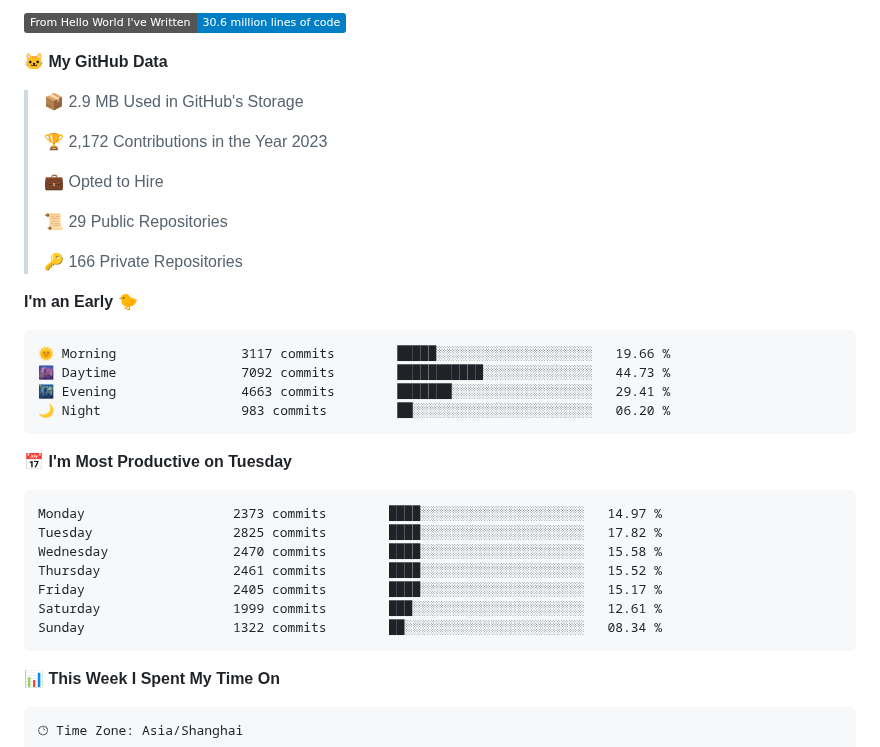
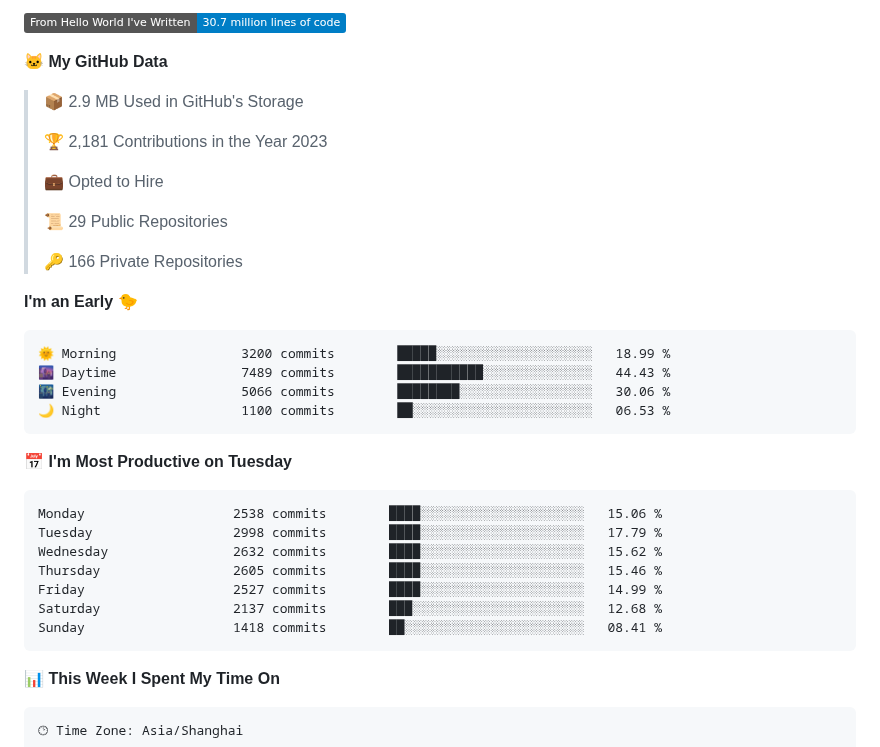
Before and after one commit to deloz/deloz, a Markdown page: README.md, the part around one of its changes. Rendered like a GitHub page; badges without logos.

Commit message:
Updated with Dev Metrics

````diff
--- a/README.md
+++ b/README.md
@@ -7,11 +7,11 @@
 
-![Lines of code](https://img.shields.io/badge/From%20Hello%20World%20I%27ve%20Written-30.6%20million%20lines%20of%20code-blue)
+![Lines of code](https://img.shields.io/badge/From%20Hello%20World%20I%27ve%20Written-30.7%20million%20lines%20of%20code-blue)
 
 **🐱 My GitHub Data**
 
 > 📦 2.9 MB Used in GitHub's Storage
  >
-> 🏆 2,172 Contributions in the Year 2023
+> 🏆 2,181 Contributions in the Year 2023
  >
 > 💼 Opted to Hire
  >
@@ -22,21 +22,21 @@
 **I'm an Early 🐤**
 
 ```text
-🌞 Morning                3117 commits        █████░░░░░░░░░░░░░░░░░░░░   19.66 %
-🌆 Daytime                7092 commits        ███████████░░░░░░░░░░░░░░   44.73 %
-🌃 Evening                4663 commits        ███████░░░░░░░░░░░░░░░░░░   29.41 %
-🌙 Night                  983 commits         ██░░░░░░░░░░░░░░░░░░░░░░░   06.20 %
+🌞 Morning                3200 commits        █████░░░░░░░░░░░░░░░░░░░░   18.99 %
+🌆 Daytime                7489 commits        ███████████░░░░░░░░░░░░░░   44.43 %
+🌃 Evening                5066 commits        ████████░░░░░░░░░░░░░░░░░   30.06 %
+🌙 Night                  1100 commits        ██░░░░░░░░░░░░░░░░░░░░░░░   06.53 %
 ```
 📅 **I'm Most Productive on Tuesday**
 
 ```text
-Monday                   2373 commits        ████░░░░░░░░░░░░░░░░░░░░░   14.97 %
-Tuesday                  2825 commits        ████░░░░░░░░░░░░░░░░░░░░░   17.82 %
-Wednesday                2470 commits        ████░░░░░░░░░░░░░░░░░░░░░   15.58 %
-Thursday                 2461 commits        ████░░░░░░░░░░░░░░░░░░░░░   15.52 %
-Friday                   2405 commits        ████░░░░░░░░░░░░░░░░░░░░░   15.17 %
-Saturday                 1999 commits        ███░░░░░░░░░░░░░░░░░░░░░░   12.61 %
-Sunday                   1322 commits        ██░░░░░░░░░░░░░░░░░░░░░░░   08.34 %
+Monday                   2538 commits        ████░░░░░░░░░░░░░░░░░░░░░   15.06 %
+Tuesday                  2998 commits        ████░░░░░░░░░░░░░░░░░░░░░   17.79 %
+Wednesday                2632 commits        ████░░░░░░░░░░░░░░░░░░░░░   15.62 %
+Thursday                 2605 commits        ████░░░░░░░░░░░░░░░░░░░░░   15.46 %
+Friday                   2527 commits        ████░░░░░░░░░░░░░░░░░░░░░   14.99 %
+Saturday                 2137 commits        ███░░░░░░░░░░░░░░░░░░░░░░   12.68 %
+Sunday                   1418 commits        ██░░░░░░░░░░░░░░░░░░░░░░░   08.41 %
 ```
 
 
````
Also changed, not shown: other parts of README.md (+2 -2 lines), assets/bar_graph.png.
